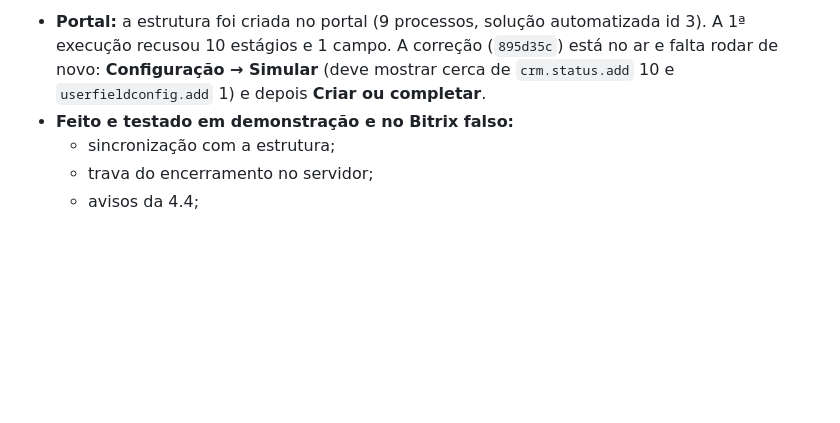
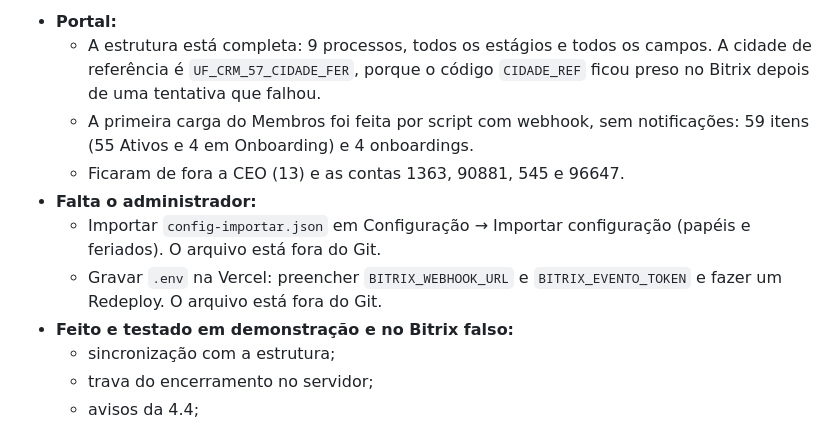
Before and after one commit to AmorimGlobal/gestao-pessoas, a Markdown page: CLAUDE.md, the part around one of its changes. Rendered like a GitHub page; blank space fills up the shorter version.

Commit message:
docs: estado do portal em 21/10 (estrutura completa e primeira carga do Membros)
Co-Authored-By: Claude Opus 5.5 <noreply@anthropic.com>

```diff
--- a/CLAUDE.md
+++ b/CLAUDE.md
@@ -90,5 +90,11 @@ Teste no navegador: rode `node build.js` e abra `dist/index.html` (é a demonstr
 
-- **Portal:** a estrutura foi criada no portal (9 processos, solução automatizada id 3). A 1ª execução recusou 10 estágios e 1 campo. A correção (`895d35c`) está no ar e falta rodar de novo: **Configuração → Simular** (deve mostrar cerca de `crm.status.add` 10 e `userfieldconfig.add` 1) e depois **Criar ou completar**.
+- **Portal:**
+  - A estrutura está completa: 9 processos, todos os estágios e todos os campos. A cidade de referência é `UF_CRM_57_CIDADE_FER`, porque o código `CIDADE_REF` ficou preso no Bitrix depois de uma tentativa que falhou.
+  - A primeira carga do Membros foi feita por script com webhook, sem notificações: 59 itens (55 Ativos e 4 em Onboarding) e 4 onboardings.
+  - Ficaram de fora a CEO (13) e as contas 1363, 90881, 545 e 96647.
+- **Falta o administrador:**
+  - Importar `config-importar.json` em Configuração → Importar configuração (papéis e feriados). O arquivo está fora do Git.
+  - Gravar `.env` na Vercel: preencher `BITRIX_WEBHOOK_URL` e `BITRIX_EVENTO_TOKEN` e fazer um Redeploy. O arquivo está fora do Git.
 - **Feito e testado em demonstração e no Bitrix falso:**
   - sincronização com a estrutura;
   - trava do encerramento no servidor;
```
Also changed, not shown: other parts of CLAUDE.md (+1 -1 lines).
